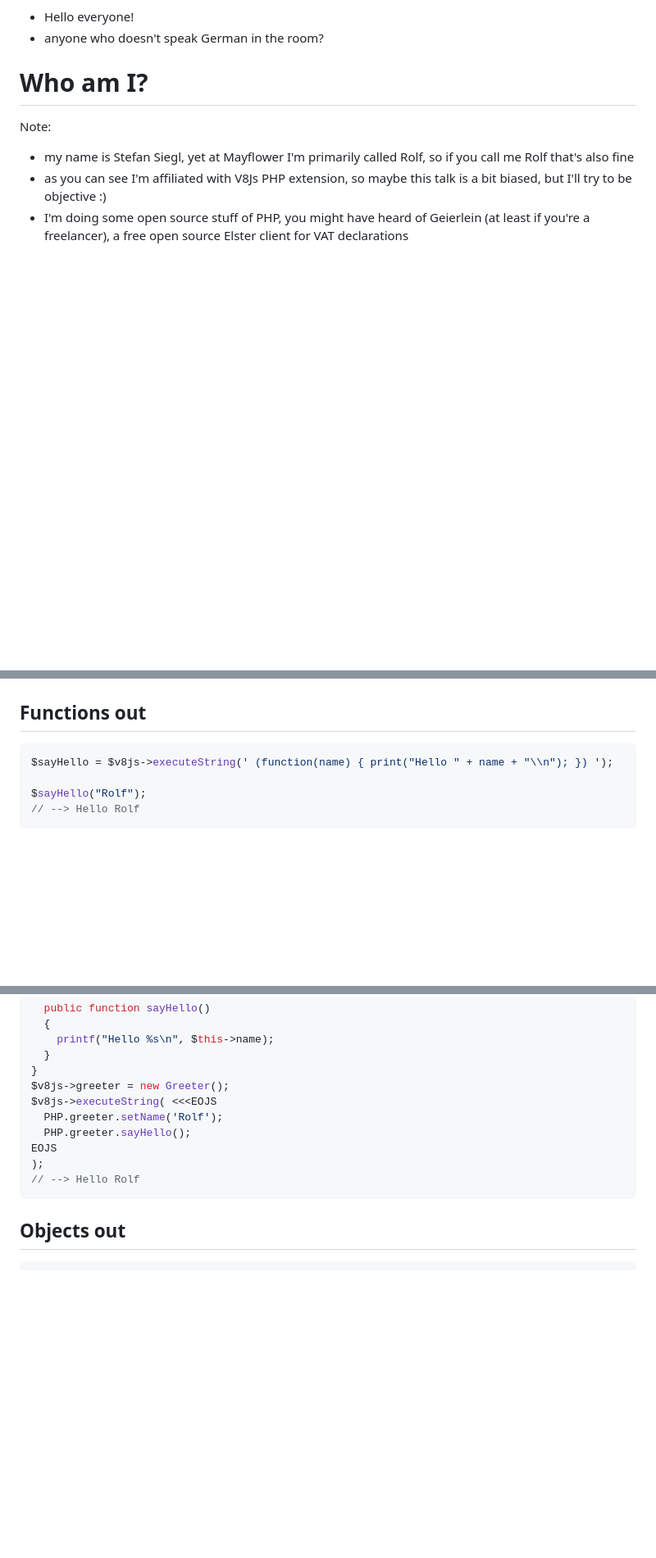
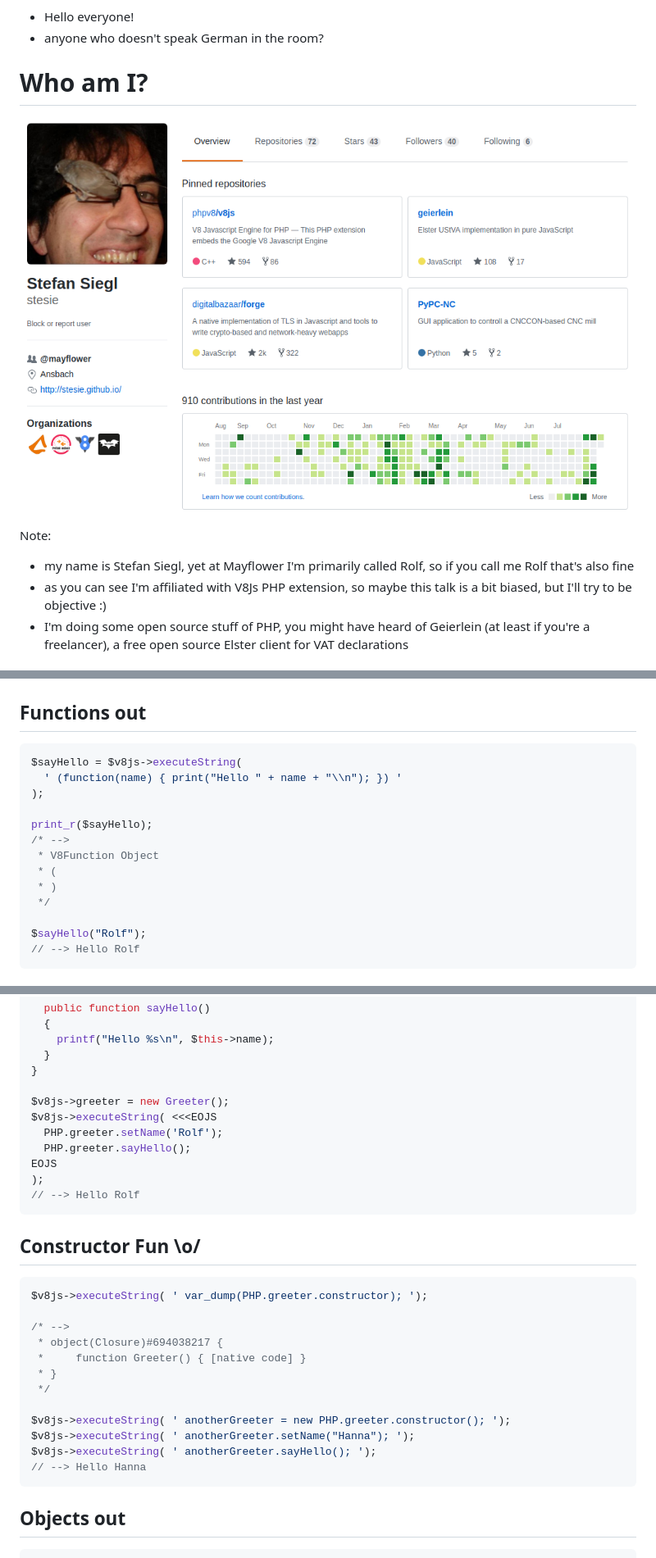
Before and after one commit to stesie/v8js-talk-en, a Markdown page: talk.md, 3 parts joined by grey strips. Shown: that part at 82% size. Drawn GitHub-style; pictures changed too: images/who-am-i.png (added); blank space fills up the shorter version.

````diff
--- a/talk.md
+++ b/talk.md
@@ -17,6 +23,8 @@ Note:
 
 <!--s-->
 # Who am I?
+
+![Github Profile Screenshot](images/who-am-i.png)
 
 Note:
 
@@ -144,7 +202,16 @@ $v8js->executeString(' PHP.sayHello("Rolf"); ');
 ## Functions out
 
 ```php
-$sayHello = $v8js->executeString(' (function(name) { print("Hello " + name + "\\n"); }) ');
+$sayHello = $v8js->executeString(
+  ' (function(name) { print("Hello " + name + "\\n"); }) '
+);
+
+print_r($sayHello);
+/* -->
+ * V8Function Object
+ * (
+ * )
+ */
 
 $sayHello("Rolf");
 // --> Hello Rolf
@@ -168,6 +235,7 @@ class Greeter
     printf("Hello %s\n", $this->name);
   }
 }
+
 $v8js->greeter = new Greeter();
 $v8js->executeString( <<<EOJS
   PHP.greeter.setName('Rolf');
@@ -176,6 +244,25 @@ EOJS
 );
 // --> Hello Rolf
 ```
+
+<!--v-->
+## Constructor Fun \o/
+
+```php
+$v8js->executeString( ' var_dump(PHP.greeter.constructor); ');
+
+/* -->
+ * object(Closure)#694038217 {
+ *     function Greeter() { [native code] }
+ * }
+ */
+
+$v8js->executeString( ' anotherGreeter = new PHP.greeter.constructor(); ');
+$v8js->executeString( ' anotherGreeter.setName("Hanna"); ');
+$v8js->executeString( ' anotherGreeter.sayHello(); ');
+// --> Hello Hanna
+```
+
 
 <!--v-->
 ## Objects out
````
Also changed, not shown: other parts of talk.md (+70 -13 lines), images/dreamfactory-logo.png (added), images/microservices.jpg (added), images/php-logo.png (added), images/react-php.png (added), images/v8-logo.png (added), 2 other files.
